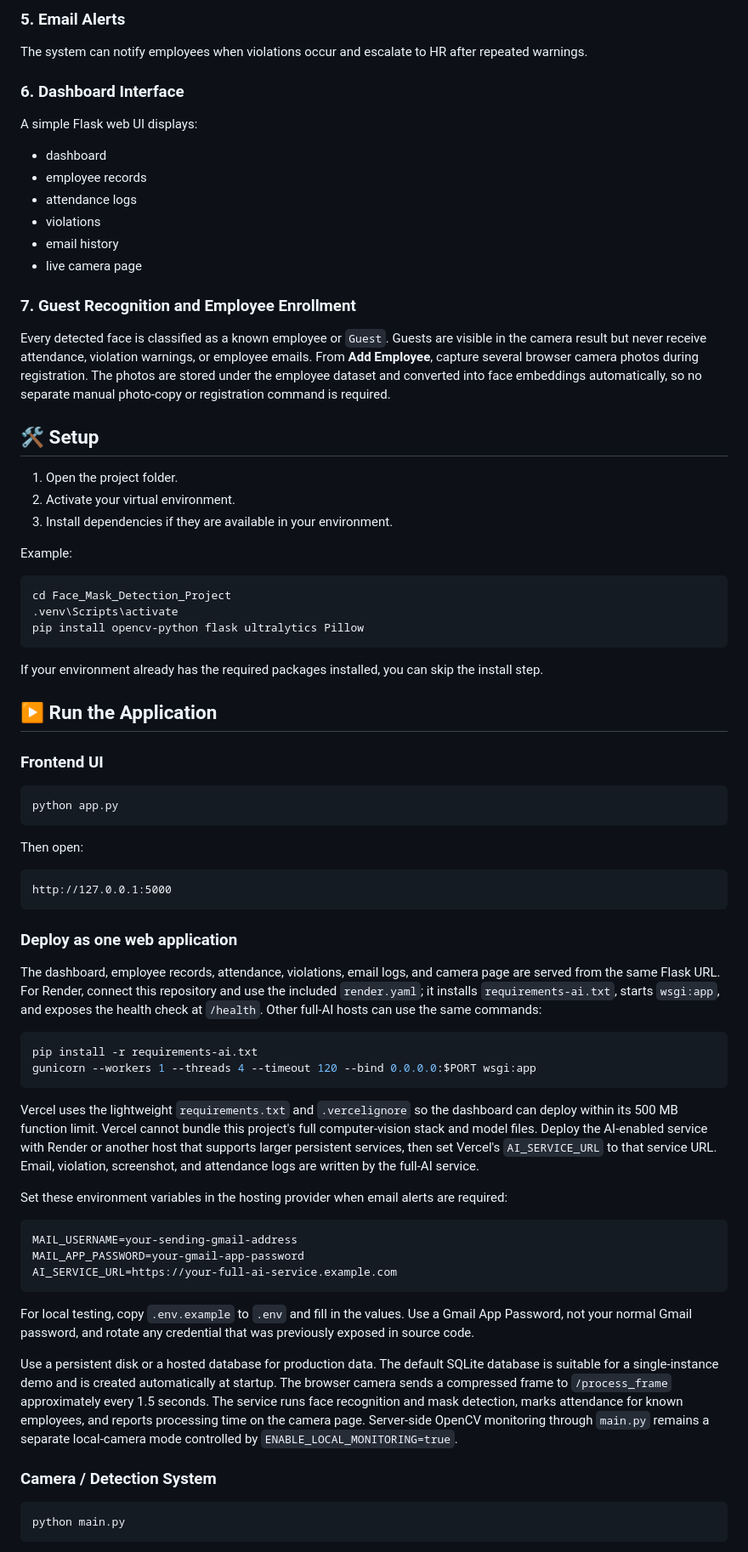
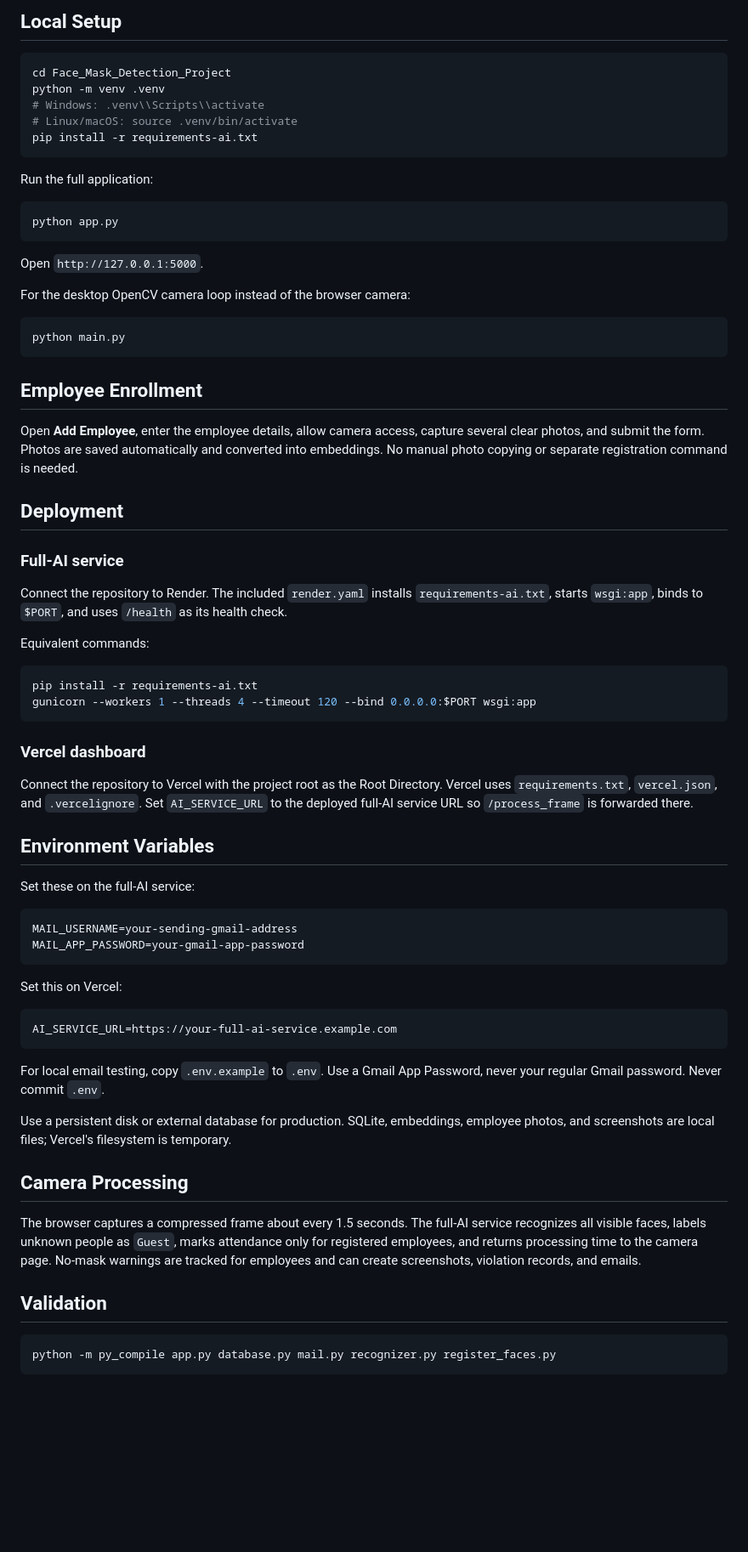
Before and after one commit to khushimaurya1/Smart_Employee_Monitoring_System_with_FaceMaskDetection, a Markdown page: README.md, the part around one of its changes. Shown at 85% size. Drawn GitHub-style; blank space fills up the shorter version.

Commit message:
Refresh deployment and usage documentation

````diff
--- a/README.md
+++ b/README.md
@@ -78,75 +52,74 @@ Repeated non-mask detections produce warning counts and are stored in the databa
-### 5. Email Alerts
-The system can notify employees when violations occur and escalate to HR after repeated warnings.
-
-### 6. Dashboard Interface
-A simple Flask web UI displays:
-- dashboard
-- employee records
-- attendance logs
-- violations
-- email history
-- live camera page
-
-### 7. Guest Recognition and Employee Enrollment
-
-Every detected face is classified as a known employee or `Guest`. Guests are visible in the camera result but never receive attendance, violation warnings, or employee emails. From **Add Employee**, capture several browser camera photos during registration. The photos are stored under the employee dataset and converted into face embeddings automatically, so no separate manual photo-copy or registration command is required.
-
-## 🛠️ Setup
-
-1. Open the project folder.
-2. Activate your virtual environment.
-3. Install dependencies if they are available in your environment.
-
-Example:
+## Local Setup
 
 ```bash
 cd Face_Mask_Detection_Project
-.venv\Scripts\activate
-pip install opencv-python flask ultralytics Pillow
+python -m venv .venv
+# Windows: .venv\\Scripts\\activate
+# Linux/macOS: source .venv/bin/activate
+pip install -r requirements-ai.txt
 ```
 
-If your environment already has the required packages installed, you can skip the install step.
-
-## ▶️ Run the Application
-
-### Frontend UI
+Run the full application:
 
 ```bash
 python app.py
 ```
 
-Then open:
+Open `http://127.0.0.1:5000`.
 
-```text
-http://127.0.0.1:5000
+For the desktop OpenCV camera loop instead of the browser camera:
+
+```bash
+python main.py
 ```
 
-### Deploy as one web application
+## Employee Enrollment
 
-The dashboard, employee records, attendance, violations, email logs, and camera page are served from the same Flask URL. For Render, connect this repository and use the included `render.yaml`; it installs `requirements-ai.txt`, starts `wsgi:app`, and exposes the health check at `/health`. Other full-AI hosts can use the same commands:
+Open **Add Employee**, enter the employee details, allow camera access, capture several clear photos, and submit the form. Photos are saved automatically and converted into embeddings. No manual photo copying or separate registration command is needed.
+
+## Deployment
+
+### Full-AI service
+
+Connect the repository to Render. The included `render.yaml` installs `requirements-ai.txt`, starts `wsgi:app`, binds to `$PORT`, and uses `/health` as its health check.
+
+Equivalent commands:
 
 ```bash
 pip install -r requirements-ai.txt
 gunicorn --workers 1 --threads 4 --timeout 120 --bind 0.0.0.0:$PORT wsgi:app
 ```
 
-Vercel uses the lightweight `requirements.txt` and `.vercelignore` so the dashboard can deploy within its 500 MB function limit. Vercel cannot bundle this project's full computer-vision stack and model files. Deploy the AI-enabled service with Render or another host that supports larger persistent services, then set Vercel's `AI_SERVICE_URL` to that service URL. Email, violation, screenshot, and attendance logs are written by the full-AI service.
+### Vercel dashboard
 
-Set these environment variables in the hosting provider when email alerts are required:
+Connect the repository to Vercel with the project root as the Root Directory. Vercel uses `requirements.txt`, `vercel.json`, and `.vercelignore`. Set `AI_SERVICE_URL` to the deployed full-AI service URL so `/process_frame` is forwarded there.
+
+## Environment Variables
+
+Set these on the full-AI service:
 
 ```text
 MAIL_USERNAME=your-sending-gmail-address
 MAIL_APP_PASSWORD=your-gmail-app-password
+```
+
+Set this on Vercel:
+
+```text
 AI_SERVICE_URL=https://your-full-ai-service.example.com
 ```
 
-For local testing, copy `.env.example` to `.env` and fill in the values. Use a Gmail App Password, not your normal Gmail password, and rotate any credential that was previously exposed in source code.
+For local email testing, copy `.env.example` to `.env`. Use a Gmail App Password, never your regular Gmail password. Never commit `.env`.
 
-Use a persistent disk or a hosted database for production data. The default SQLite database is suitable for a single-instance demo and is created automatically at startup. The browser camera sends a compressed frame to `/process_frame` approximately every 1.5 seconds. The service runs face recognition and mask detection, marks attendance for known employees, and reports processing time on the camera page. Server-side OpenCV monitoring through `main.py` remains a separate local-camera mode controlled by `ENABLE_LOCAL_MONITORING=true`.
+Use a persistent disk or external database for production. SQLite, embeddings, employee photos, and screenshots are local files; Vercel's filesystem is temporary.
 
-### Camera / Detection System
+## Camera Processing
+
+The browser captures a compressed frame about every 1.5 seconds. The full-AI service recognizes all visible faces, labels unknown people as `Guest`, marks attendance only for registered employees, and returns processing time to the camera page. No-mask warnings are tracked for employees and can create screenshots, violation records, and emails.
+
+## Validation
 
 ```bash
-python main.py
+python -m py_compile app.py database.py mail.py recognizer.py register_faces.py
 ```
 
````
Also changed, not shown: other parts of README.md (+39 -95 lines).
